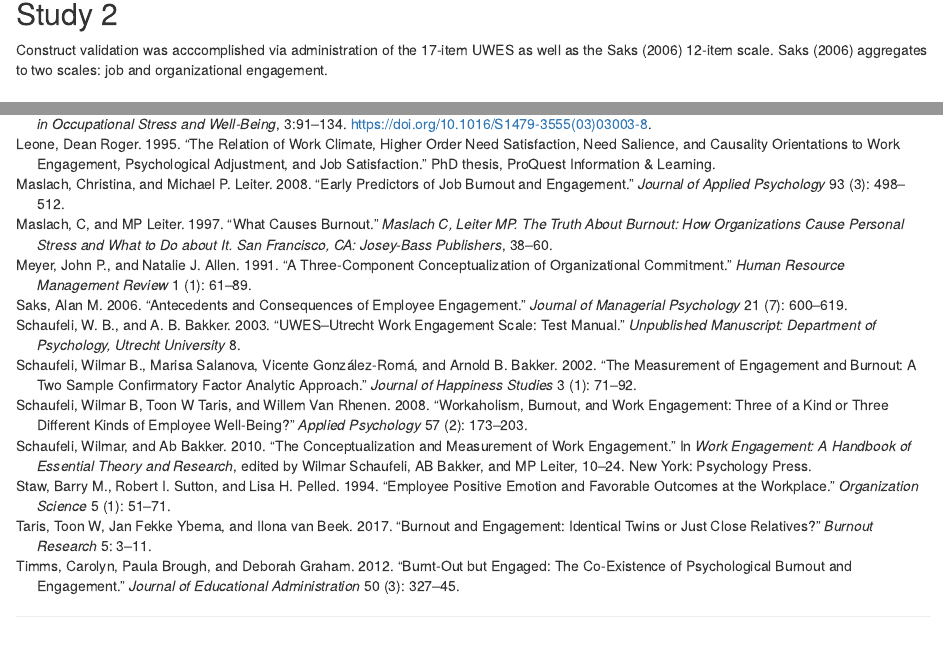
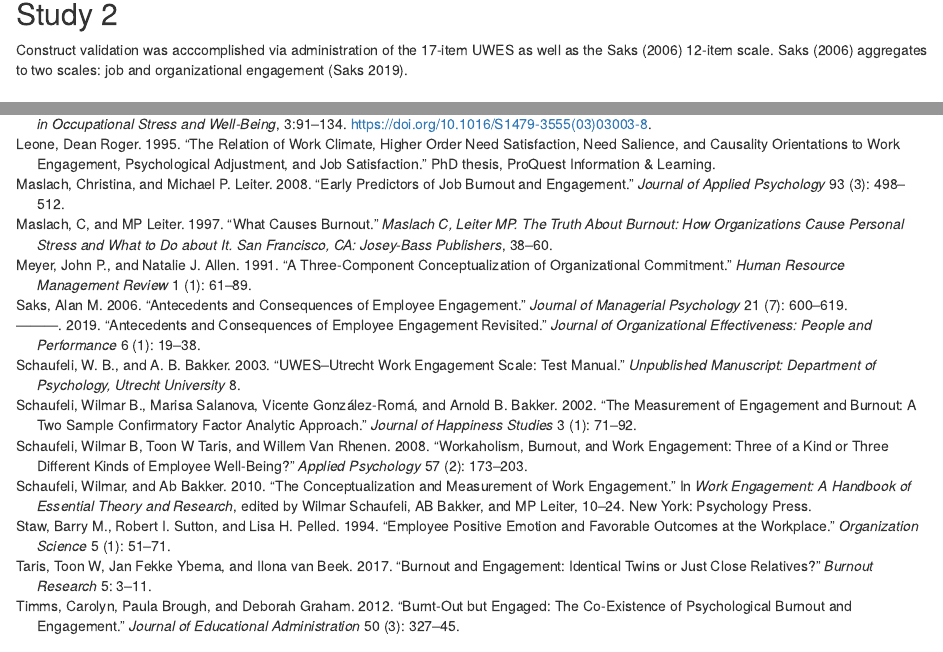
Before and after one commit to jtkulas/EngagementPaper, an R Markdown document (SIOPpapaja.Rmd): the page in a window 1100 px wide, from 4870 px down, and a second part further down, joined at a grey line. Rendered offline with R 4.5, knitr and Pandoc, with nearby package versions; some code elsewhere in the file could not run offline.

Commit message:
added Saks 2019

```diff
--- a/engage.bib
+++ b/engage.bib
@@ -1,3 +1,14 @@
+@article{saks2019antecedents,
+  title={Antecedents and consequences of employee engagement revisited},
+  author={Saks, Alan M},
+  journal={Journal of Organizational Effectiveness: People and Performance},
+  year={2019},
+  volume={6},
+  number={1},
+  pages={19-38},
+  publisher={Emerald Publishing Limited}
+}
+
 @article{saks2006antecedents,
   title={Antecedents and consequences of employee engagement},
   author={Saks, Alan M},
```
Also changed, not shown: SIOPpapaja.Rmd (+1 -1 lines), SIOPpapaja.pdf, SIOPpapaja.tex, SIOPpapaja_files/figure-latex/CFA.att-1.pdf, SIOPpapaja_files/figure-latex/CFA.att-1.png, SIOPpapaja_files/figure-latex/CFA.sub-1.pdf, SIOPpapaja_files/figure-latex/CFA.sub-1.png, SIOPpapaja_files/figure-latex/unnamed-chunk-1-1.pdf, SIOPpapaja_files/figure-latex/unnamed-chunk-1-1.png, SIOPpapaja_files/figure-latex/unnamed-chunk-2-1.pdf, SIOPpapaja_files/figure-latex/unnamed-chunk-2-1.png.
